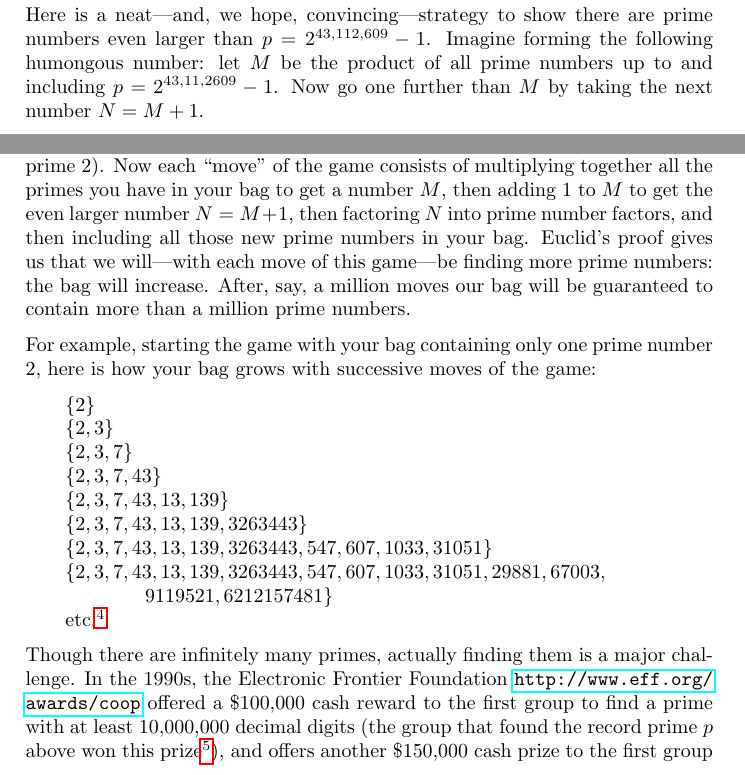
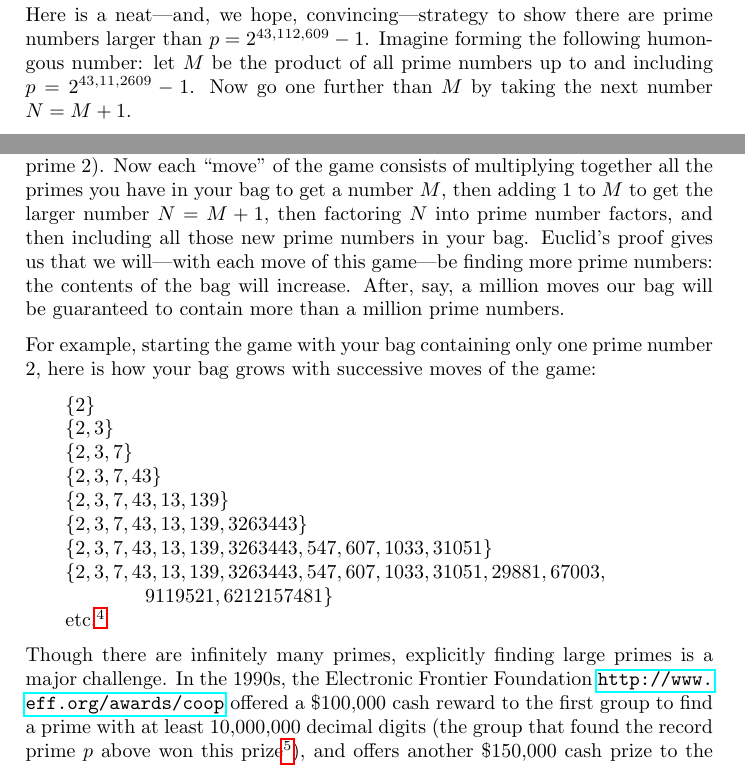
Before and after one commit to williamstein/rh, a LaTeX thesis (rh/rh.tex): two parts of pages 15 and 16 of 138, joined at a grey line, cut so that both start at the same text. Compiled offline with pdfLaTeX.

Commit message:
mostly corrections from  Dan Asimov

```diff
--- a/rh/rh.tex
+++ b/rh/rh.tex
@@ -843,7 +843,7 @@ To compute the sum $58416637$ of the digits of $p$ type {\tt sum(p.digits())}.
 
 
 Here is a neat---and, we hope, convincing---strategy to show there are
-prime numbers even larger than $p = 2^{43,112,609} - 1$. Imagine
+prime numbers larger than $p = 2^{43,112,609} - 1$. Imagine
 forming the following humongous number: let $M$ be the product of all
 prime numbers up to and including $p = 2^{43,11,2609} - 1$.  Now go
 one further than $M$ by taking the next number $N=M+1$.
@@ -877,12 +877,13 @@ You can think of this strategy as a simple game that you can
 play. Start with any finite bag of prime numbers (say the bag that
 only contains one prime, the prime $2$). Now each ``move'' of the game
 consists of multiplying together all the primes you have in your bag
-to get a number $M$, then adding $1$ to $M$ to get the even larger
+to get a number $M$, then adding $1$ to $M$ to get the larger
 number $N=M+1$, then factoring $N$ into prime number factors, and then
 including all those new prime numbers in your bag. Euclid's proof
 gives us that we will---with each move of this game---be finding more
-prime numbers: the bag will increase. After, say, a million moves our
-bag will be guaranteed to contain more than a million prime numbers.
+prime numbers: the contents of the bag will increase. After, say,
+a million moves our bag will be guaranteed to contain more than
+a million prime numbers.
 
 For example, starting the game with your bag containing
 only one prime number $2$, here is how your bag grows with
@@ -909,7 +910,7 @@ $\mbox{}\qquad\{2,3, 7, 43, 13, 139, 3263443,  547, 607, 1033, 31051, 29881, 670
 procedure is discussed in more detail with references
 in the Online Encyclopedia of Integer Sequences \url{http://oeis.org/A126263}.}
 
-Though there are infinitely many primes, actually finding them is a
+Though there are infinitely many primes, explicitly finding large primes is a
 major challenge.  In the 1990s, the Electronic Frontier Foundation
 \url{http://www.eff.org/awards/coop} offered a \$100{,}000 cash reward
 to the first group to find a prime with at least 10{,}000{,}000 decimal
```
Also changed, not shown: rh/illustrations/cesaro.pdf, rh/rh.tex (20 more changed lines), 2 other files.
